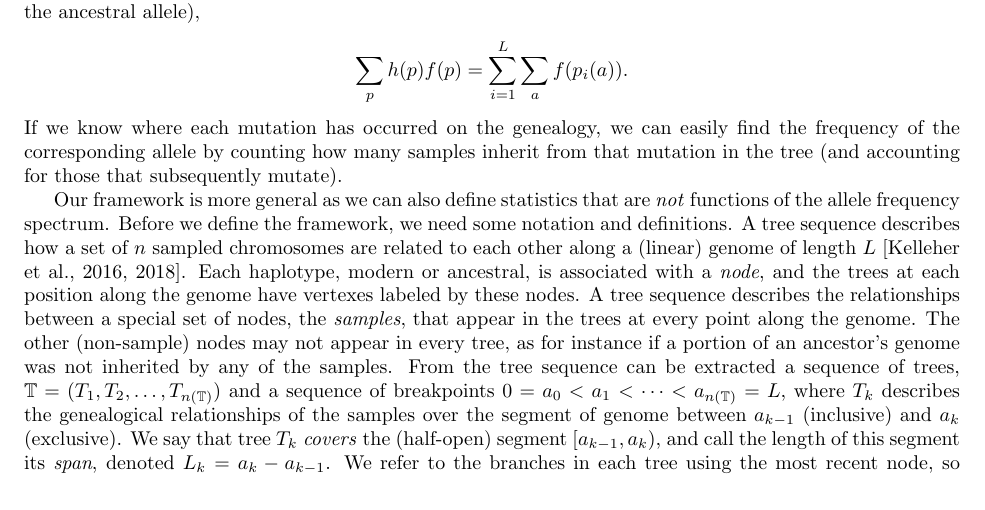
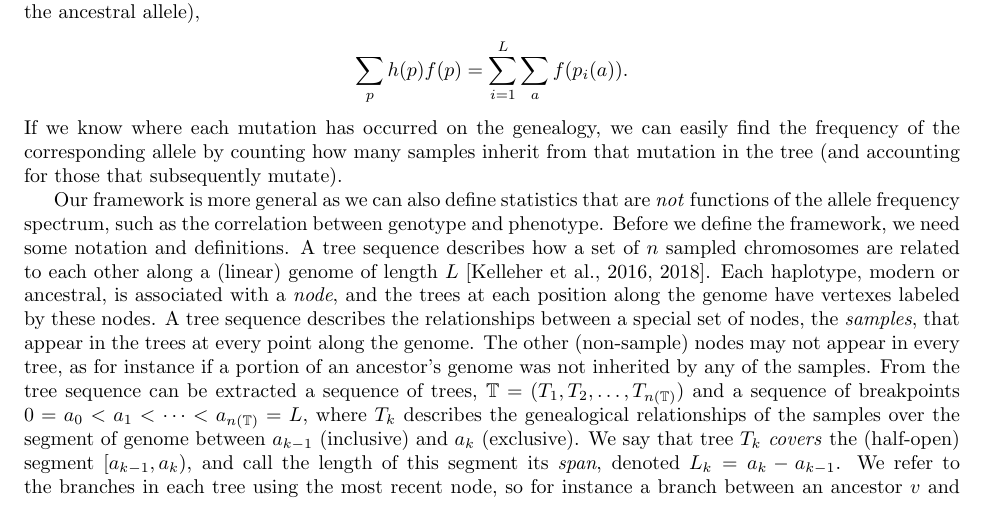
Before and after one commit to petrelharp/treestats_ms, a LaTeX document (treestats_paper.tex): part of page 3 of 26, cut so that both start at the same text. Compiled offline with pdfLaTeX.

Commit message:
Give example of a "non-AFS" summary to give reader idea.

```diff
--- a/treestats_paper.tex
+++ b/treestats_paper.tex
@@ -273,7 +273,7 @@ we can easily find the frequency of the corresponding allele by counting how man
 inherit from that mutation in the tree (and accounting for those that subsequently mutate).
 
 Our framework is more general as we can also define statistics that are
-\emph{not} functions of the allele frequency spectrum.
+\emph{not} functions of the allele frequency spectrum, such as the correlation between genotype and phenotype.
 Before we define the framework, we need some notation and definitions.
 A tree sequence describes how a set of $n$ sampled chromosomes
 are related to each other along a (linear) genome of length $L$ \citep{kelleher2016efficient,kelleher2018efficient}.
```
